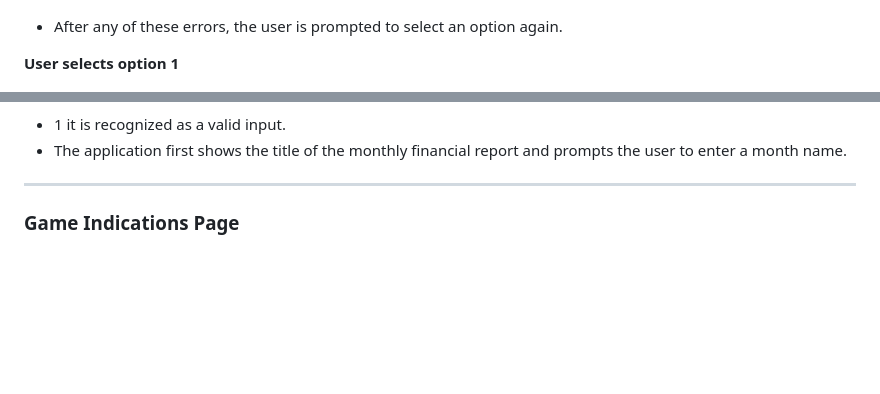
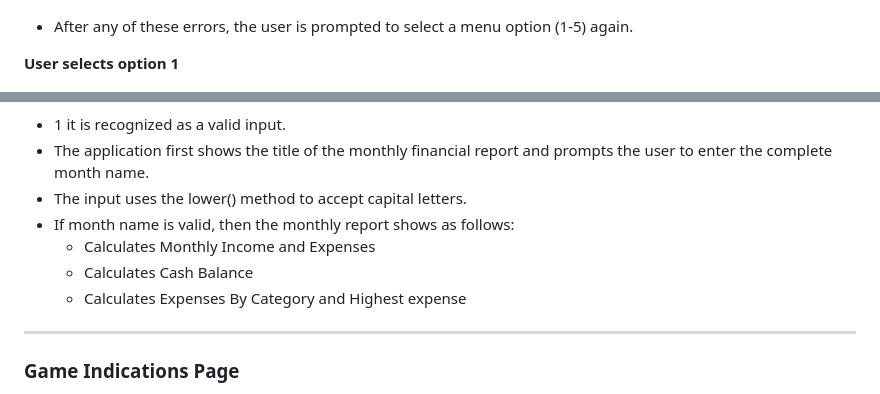
Before and after one commit to ParedesGab/PP3-my-community-finances-app, a Markdown page: README.md, 2 parts joined by grey strips. Drawn GitHub-style; blank space fills up the shorter version.

Commit message:
Modify show_monthly_expenses_details first print for clarity

```diff
--- a/README.md
+++ b/README.md
@@ -99,15 +99,19 @@
 
 ![Invalid choice](documentation/website-screenshots/invalid-choice-not-number-from-1-to-5.png)
 
-+ After any of these errors, the user is prompted to select an option again.
++ After any of these errors, the user is prompted to select a menu option (1-5) again.
 
 **User selects option 1**
 
 ![Invalid choice](documentation/website-screenshots/user-selection-option1.png)
 
 + 1 it is recognized as a valid input.
-+ The application first shows the title of the monthly financial report and prompts the user to enter a month name.
-
++ The application first shows the title of the monthly financial report and prompts the user to enter the complete month name.
++ The input uses the lower() method to accept capital letters.
++ If month name is valid, then the monthly report shows as follows:
+  - Calculates Monthly Income and Expenses
+  - Calculates Cash Balance
+  - Calculates Expenses By Category and Highest expense
 
 ---
 ### Game Indications Page
```
Also changed, not shown: documentation/website-screenshots/calculate-cash-balance.png (added), documentation/website-screenshots/calculate-expenses-by-category-and-max-spend.png (added), documentation/website-screenshots/calculate-monthly-income-and-expenses.png (added), 1 other file.
